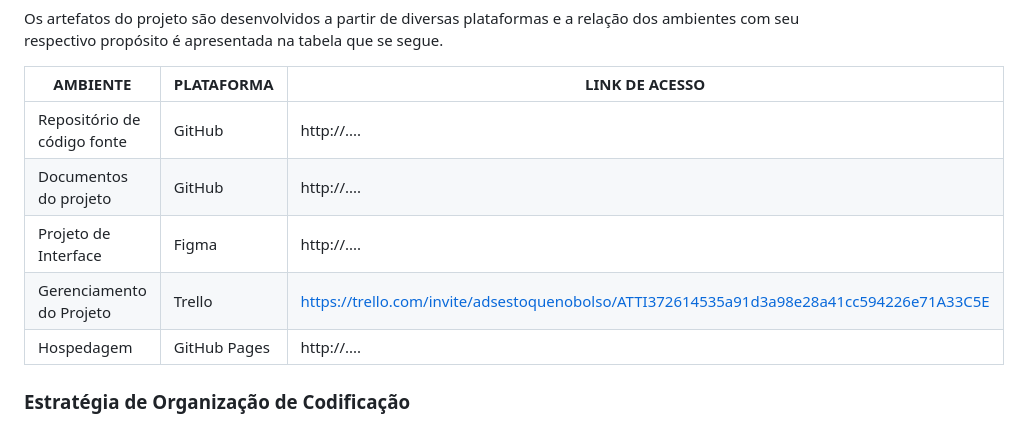
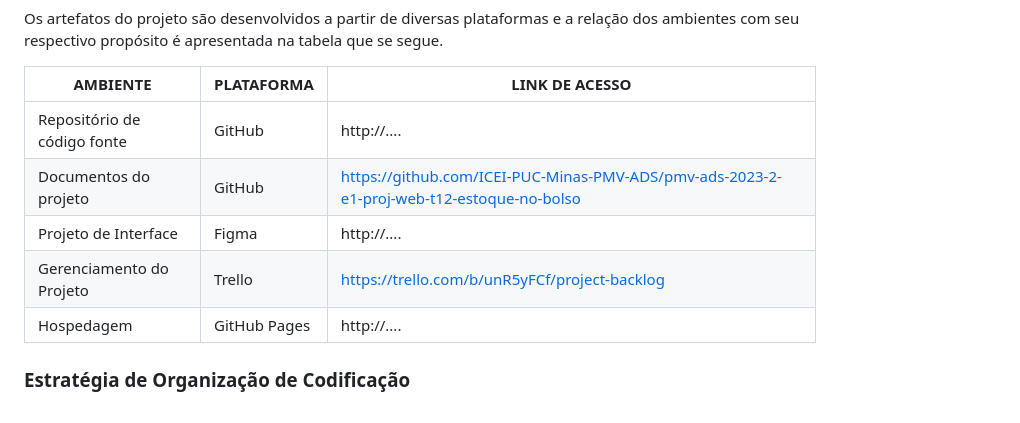
Before and after one commit to ICEI-PUC-Minas-PMV-ADS/pmv-ads-2023-2-e1-proj-web-t12-estoque-no-bolso, a Markdown page: documentos/03-Metodologia.md, the part around the change. Rendered like a GitHub page.

Commit message:
Update 03-Metodologia.md
Adicionei e corrigi links

```diff
--- a/documentos/03-Metodologia.md
+++ b/documentos/03-Metodologia.md
@@ -63,9 +63,9 @@ Os artefatos do projeto são desenvolvidos a partir de diversas plataformas e a
 | AMBIENTE                            | PLATAFORMA                         | LINK DE ACESSO                         |
 |-------------------------------------|------------------------------------|----------------------------------------|
 | Repositório de código fonte         | GitHub                             | http://....                            |
-| Documentos do projeto               | GitHub                             | http://....                            |
+| Documentos do projeto               | GitHub                             | https://github.com/ICEI-PUC-Minas-PMV-ADS/pmv-ads-2023-2-e1-proj-web-t12-estoque-no-bolso                           |
 | Projeto de Interface                | Figma                              | http://....                            |
-| Gerenciamento do Projeto            | Trello     |https://trello.com/invite/adsestoquenobolso/ATTI372614535a91d3a98e28a41cc594226e71A33C5E                            |
+| Gerenciamento do Projeto            | Trello          | https://trello.com/b/unR5yFCf/project-backlog              |
 | Hospedagem                          | GitHub Pages                       | http://....                            |
 
 
```
